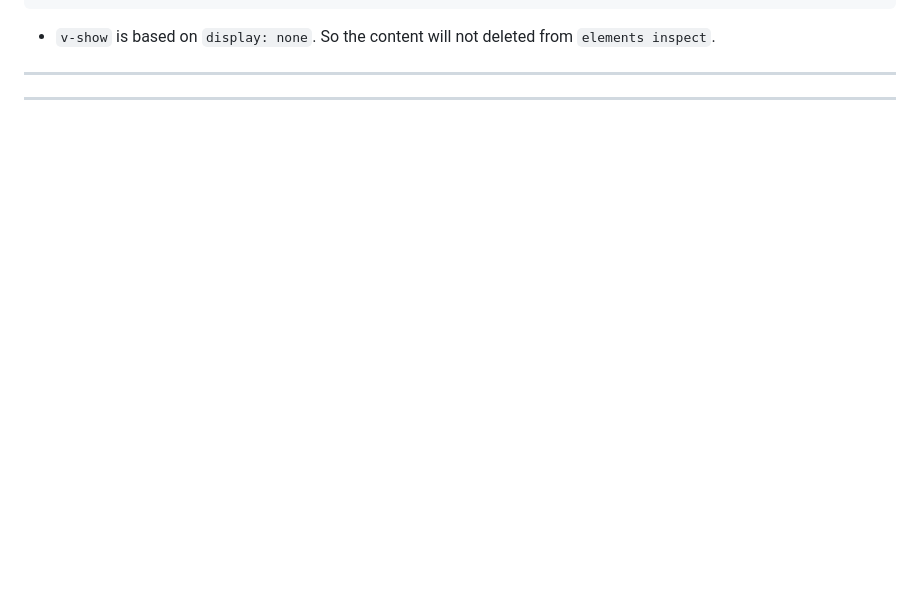
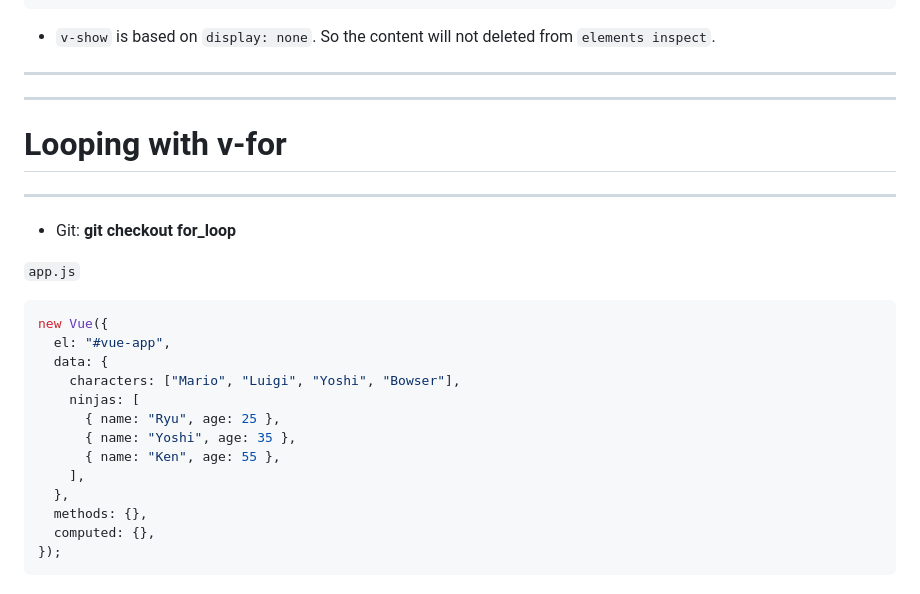
Before and after one commit to imrulhasan273/Vue-JS-Tutorials, a Markdown page: readme.md, the part around one of its changes. Drawn GitHub-style; blank space fills up the shorter version.

````diff
--- a/readme.md
+++ b/readme.md
@@ -899,3 +899,28 @@ new Vue({
 ---
 
 ---
+
+# **Looping with v-for**
+
+---
+
+- Git: **git checkout for_loop**
+
+`app.js`
+
+```js
+new Vue({
+  el: "#vue-app",
+  data: {
+    characters: ["Mario", "Luigi", "Yoshi", "Bowser"],
+    ninjas: [
+      { name: "Ryu", age: 25 },
+      { name: "Yoshi", age: 35 },
+      { name: "Ken", age: 55 },
+    ],
+  },
+  methods: {},
+  computed: {},
+});
+```
+
````
Also changed, not shown: other parts of readme.md (+83 -0 lines), markdowns/14.png (added), markdowns/15.png (added), markdowns/16.png (added), markdowns/17.png (added).
